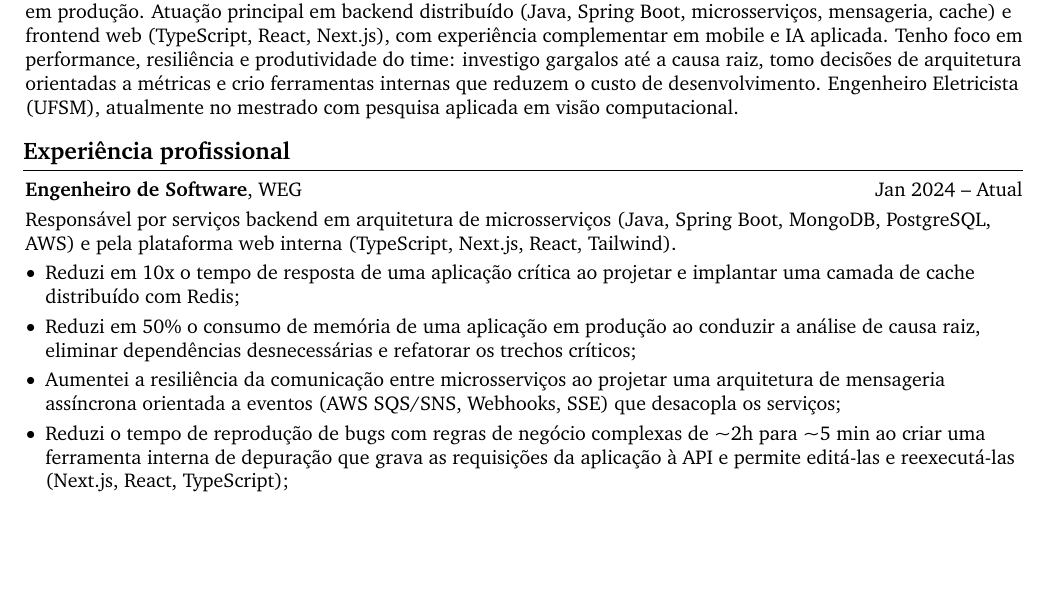
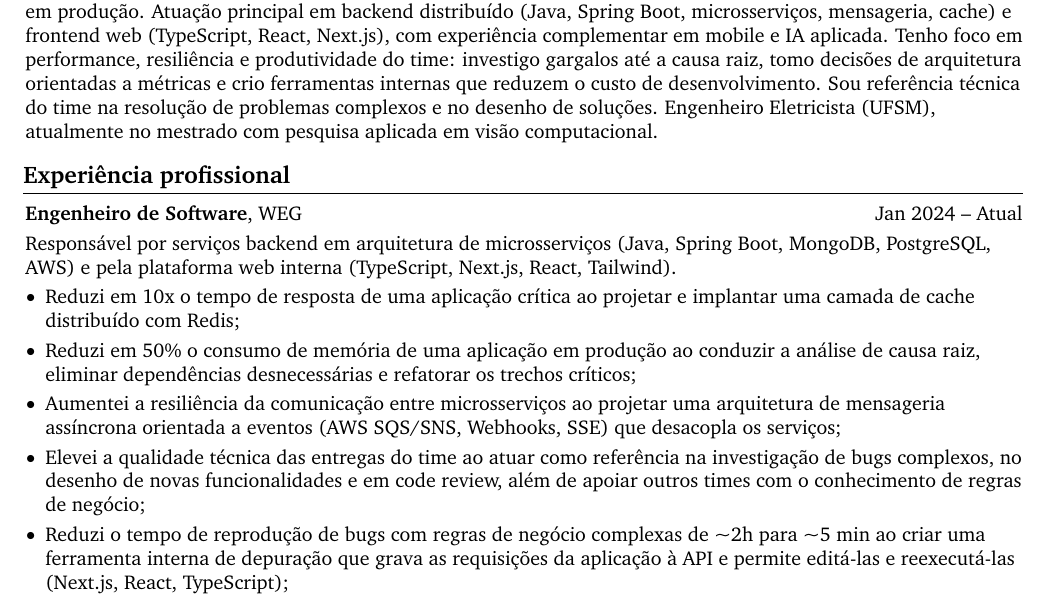
Before and after one commit to no-code-luanws/cv, a LaTeX document (documents/main.tex, which reads documents/cv.tex): part of page 1 of 2, cut so that both start at the same text, the shorter picture padded with empty space. Compiled offline with pdfLaTeX.

Commit message:
Destaca papel de referência técnica no CV
Atualiza o perfil profissional para explicitar atuação como referência técnica na resolução de problemas complexos e no desenho de soluções. Também adiciona, na experiência da LWSA, um resultado focado em liderança técnica do time por meio de investigação de bugs, desenho de funcionalidades, code review e suporte a outros times.

```diff
--- a/documents/cv.tex
+++ b/documents/cv.tex
@@ -35,7 +35,7 @@
 \section{Perfil}
 
 \begin{onecolentry}
-    Engenheiro de software full stack com mais de 8 anos de experiência projetando, construindo e operando sistemas em produção. Atuação principal em backend distribuído (Java, Spring Boot, microsserviços, mensageria, cache) e frontend web (TypeScript, React, Next.js), com experiência complementar em mobile e IA aplicada. Tenho foco em performance, resiliência e produtividade do time: investigo gargalos até a causa raiz, tomo decisões de arquitetura orientadas a métricas e crio ferramentas internas que reduzem o custo de desenvolvimento. Engenheiro Eletricista (UFSM), atualmente no mestrado com pesquisa aplicada em visão computacional.
+    Engenheiro de software full stack com mais de 8 anos de experiência projetando, construindo e operando sistemas em produção. Atuação principal em backend distribuído (Java, Spring Boot, microsserviços, mensageria, cache) e frontend web (TypeScript, React, Next.js), com experiência complementar em mobile e IA aplicada. Tenho foco em performance, resiliência e produtividade do time: investigo gargalos até a causa raiz, tomo decisões de arquitetura orientadas a métricas e crio ferramentas internas que reduzem o custo de desenvolvimento. Sou referência técnica do time na resolução de problemas complexos e no desenho de soluções. Engenheiro Eletricista (UFSM), atualmente no mestrado com pesquisa aplicada em visão computacional.
 \end{onecolentry}
 
 
@@ -51,6 +51,7 @@
         \item Reduzi em 10x o tempo de resposta de uma aplicação crítica ao projetar e implantar uma camada de cache distribuído com Redis;
         \item Reduzi em 50\% o consumo de memória de uma aplicação em produção ao conduzir a análise de causa raiz, eliminar dependências desnecessárias e refatorar os trechos críticos;
         \item Aumentei a resiliência da comunicação entre microsserviços ao projetar uma arquitetura de mensageria assíncrona orientada a eventos (AWS SQS/SNS, Webhooks, SSE) que desacopla os serviços;
+        \item Elevei a qualidade técnica das entregas do time ao atuar como referência na investigação de bugs complexos, no desenho de novas funcionalidades e em code review, além de apoiar outros times com o conhecimento de regras de negócio;
         \item Reduzi o tempo de reprodução de bugs com regras de negócio complexas de \textasciitilde 2h para \textasciitilde 5 min ao criar uma ferramenta interna de depuração que grava as requisições da aplicação à API e permite editá-las e reexecutá-las (Next.js, React, TypeScript);
         \item Viabilizei o teste seguro de alterações antes da publicação ao integrar a plataforma a um sistema de versionamento por branches inspirado no Git (Next.js, TypeScript, Redis);
         \item Ampliei as capacidades de uma plataforma low-code interna ao projetar componentes reutilizáveis de tabelas editáveis e gráficos interativos (React, TypeScript, AG Grid, AG Charts);
```
